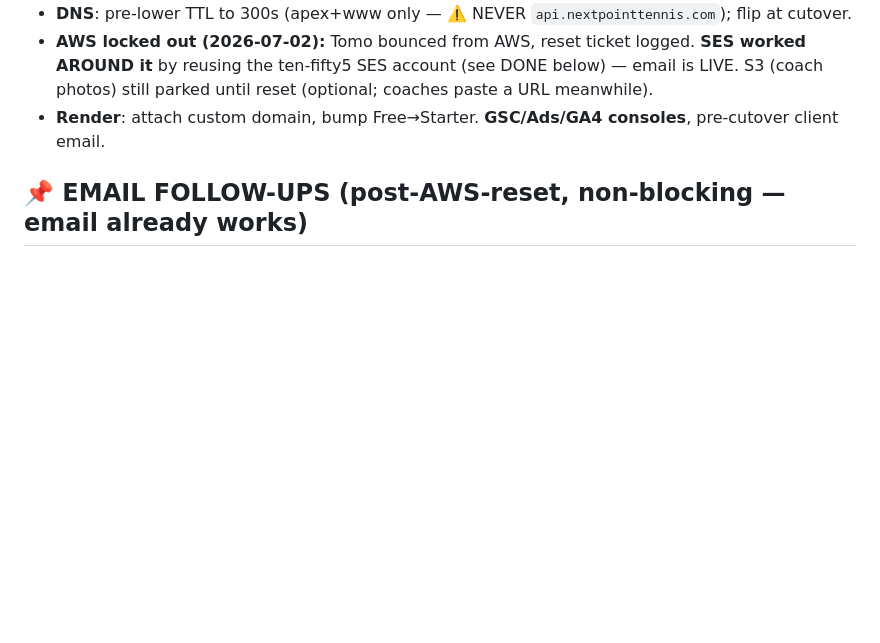
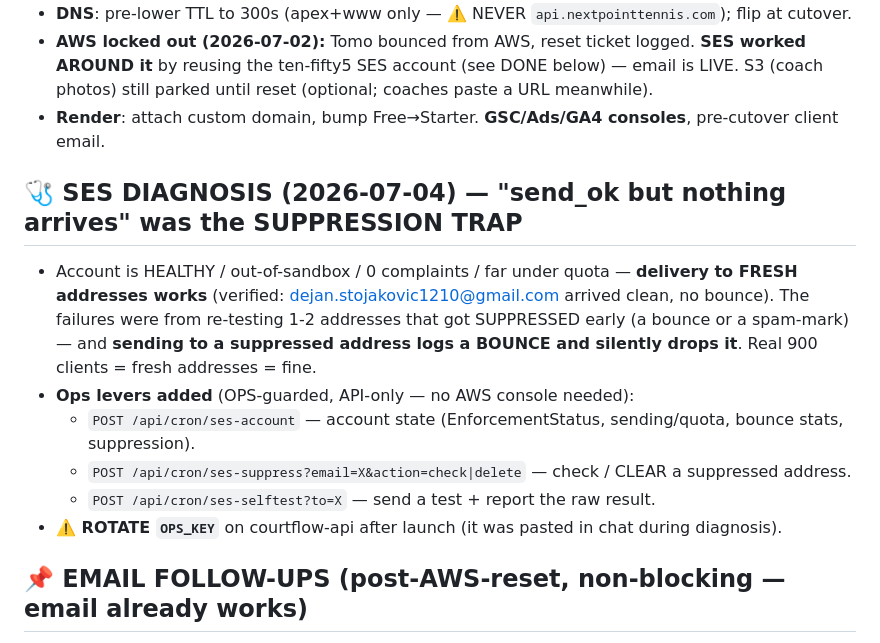
Before and after one commit to NxtPoint/courtflow, a Markdown page: docs/specs/CUTOVER-PROGRESS.md, the part around the change. Drawn GitHub-style; blank space fills up the shorter version.

Commit message:
docs(cutover): SES resolved (suppression trap) + ops levers + rotate OPS_KEY note
Co-Authored-By: Claude Opus 4.8 (1M context) <noreply@anthropic.com>

```diff
--- a/docs/specs/CUTOVER-PROGRESS.md
+++ b/docs/specs/CUTOVER-PROGRESS.md
@@ -30,6 +30,17 @@ Durable record of the Wix→Render cutover work (survives chat compaction). Full
   by reusing the ten-fifty5 SES account (see DONE below) — email is LIVE. S3 (coach photos) still parked
   until reset (optional; coaches paste a URL meanwhile).
 - **Render**: attach custom domain, bump Free→Starter. **GSC/Ads/GA4 consoles**, pre-cutover client email.
+
+## 🩺 SES DIAGNOSIS (2026-07-04) — "send_ok but nothing arrives" was the SUPPRESSION TRAP
+- Account is HEALTHY / out-of-sandbox / 0 complaints / far under quota — **delivery to FRESH addresses
+  works** (verified: dejan.stojakovic1210@gmail.com arrived clean, no bounce). The failures were from
+  re-testing 1-2 addresses that got SUPPRESSED early (a bounce or a spam-mark) — and **sending to a
+  suppressed address logs a BOUNCE and silently drops it**. Real 900 clients = fresh addresses = fine.
+- **Ops levers added** (OPS-guarded, API-only — no AWS console needed):
+  - `POST /api/cron/ses-account` — account state (EnforcementStatus, sending/quota, bounce stats, suppression).
+  - `POST /api/cron/ses-suppress?email=X&action=check|delete` — check / CLEAR a suppressed address.
+  - `POST /api/cron/ses-selftest?to=X` — send a test + report the raw result.
+- **⚠️ ROTATE `OPS_KEY`** on courtflow-api after launch (it was pasted in chat during diagnosis).
 
 ## 📌 EMAIL FOLLOW-UPS (post-AWS-reset, non-blocking — email already works)
 - **Deliverability / DKIM:** interim mail sends FROM `ten-fifty5.com`, so first sends may land in
```
